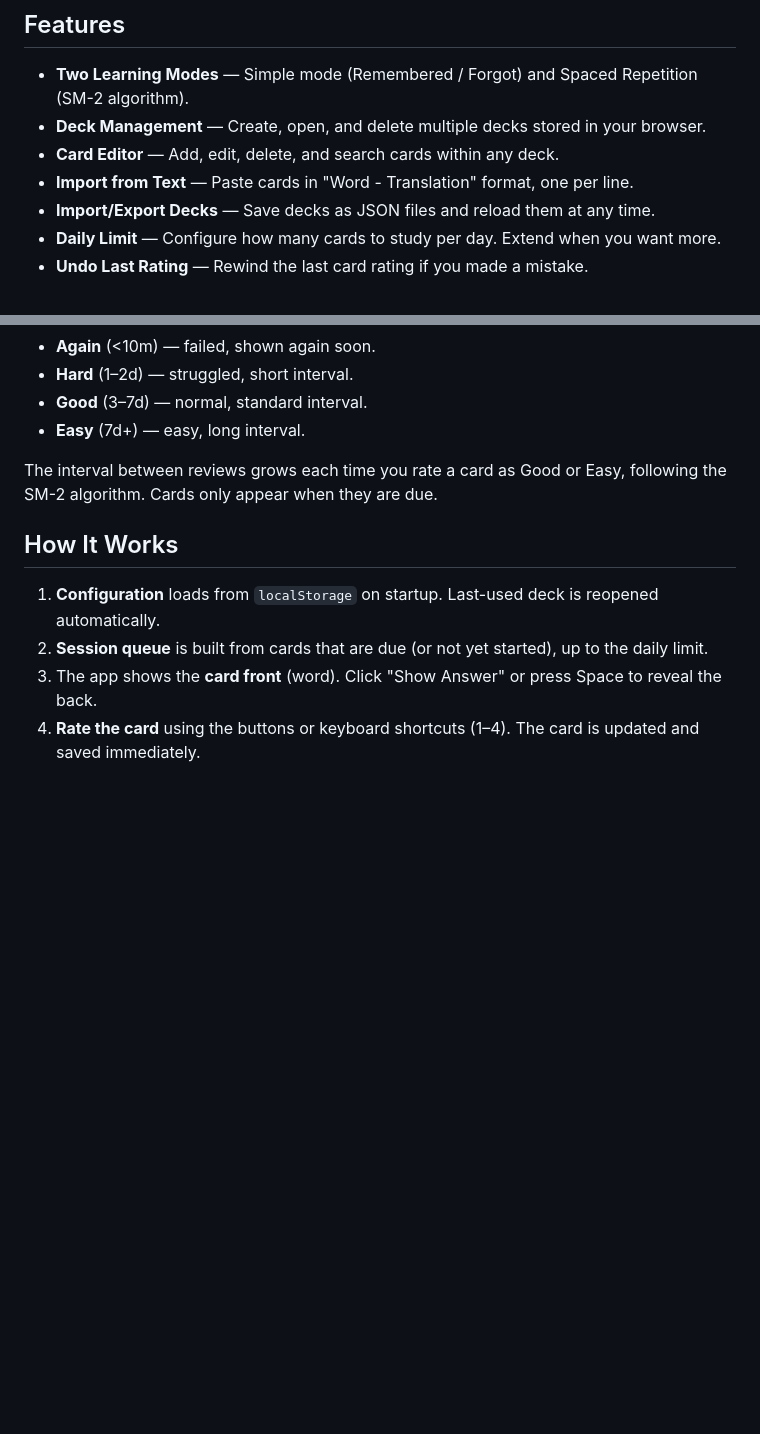
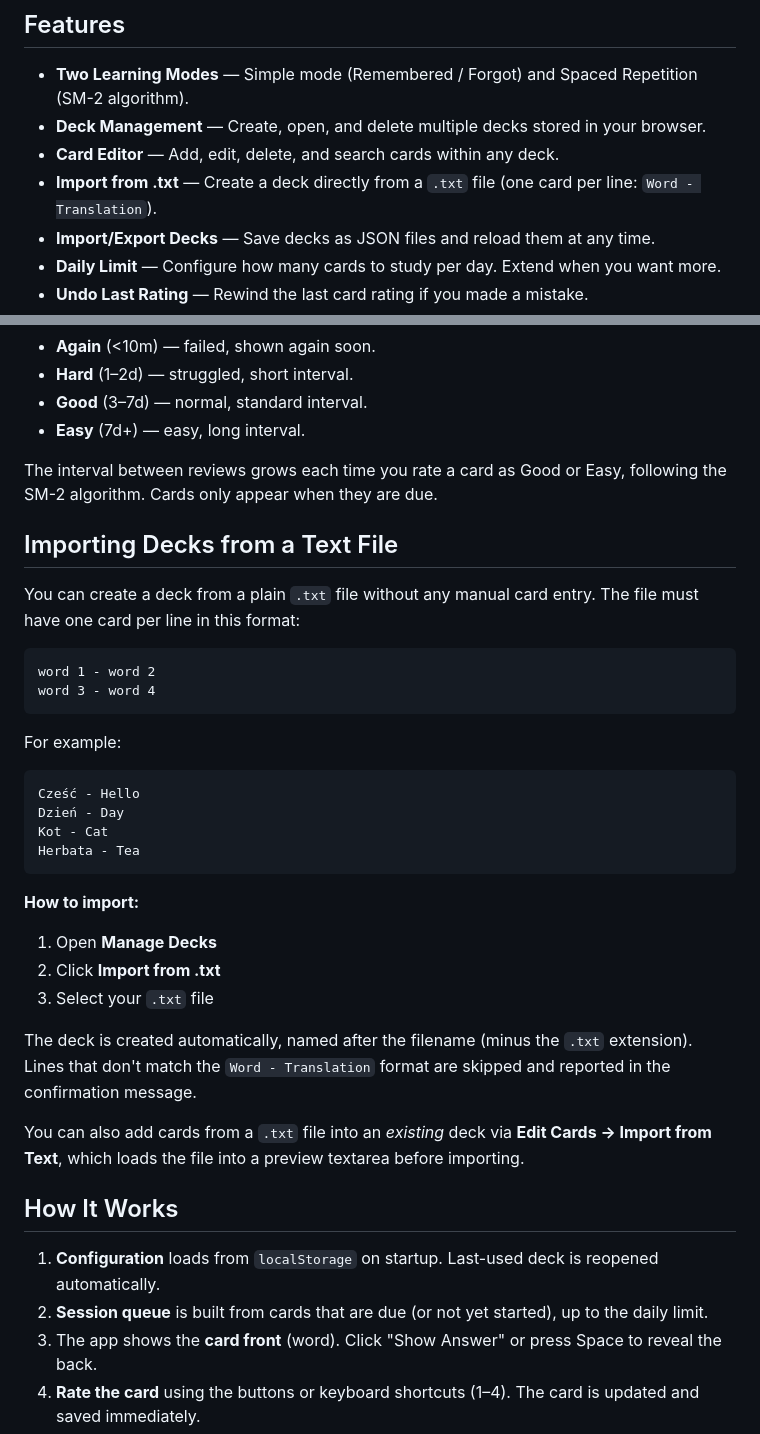
Before and after one commit to MattiasMilger/Web-Flashcards-by-Mattias, a Markdown page: README.md, 2 parts joined by grey strips. GitHub-like rendering; blank space fills up the shorter version.

````diff
--- a/README.md
+++ b/README.md
@@ -15,7 +15,7 @@ Open `index.html` in a modern browser. No build tools or dependencies required.
 - **Two Learning Modes** — Simple mode (Remembered / Forgot) and Spaced Repetition (SM-2 algorithm).
 - **Deck Management** — Create, open, and delete multiple decks stored in your browser.
 - **Card Editor** — Add, edit, delete, and search cards within any deck.
-- **Import from Text** — Paste cards in "Word - Translation" format, one per line.
+- **Import from .txt** — Create a deck directly from a `.txt` file (one card per line: `Word - Translation`).
 - **Import/Export Decks** — Save decks as JSON files and reload them at any time.
 - **Daily Limit** — Configure how many cards to study per day. Extend when you want more.
 - **Undo Last Rating** — Rewind the last card rating if you made a mistake.
@@ -63,6 +63,33 @@ Cards are scheduled based on your performance. Rate each card as:
 
 The interval between reviews grows each time you rate a card as Good or Easy, following the SM-2 algorithm. Cards only appear when they are due.
 
+## Importing Decks from a Text File
+
+You can create a deck from a plain `.txt` file without any manual card entry. The file must have one card per line in this format:
+
+```
+word 1 - word 2
+word 3 - word 4
+```
+
+For example:
+
+```
+Cześć - Hello
+Dzień - Day
+Kot - Cat
+Herbata - Tea
+```
+
+**How to import:**
+1. Open **Manage Decks**
+2. Click **Import from .txt**
+3. Select your `.txt` file
+
+The deck is created automatically, named after the filename (minus the `.txt` extension). Lines that don't match the `Word - Translation` format are skipped and reported in the confirmation message.
+
+You can also add cards from a `.txt` file into an *existing* deck via **Edit Cards → Import from Text**, which loads the file into a preview textarea before importing.
+
 ## How It Works
 
 1. **Configuration** loads from `localStorage` on startup. Last-used deck is reopened automatically.
````
